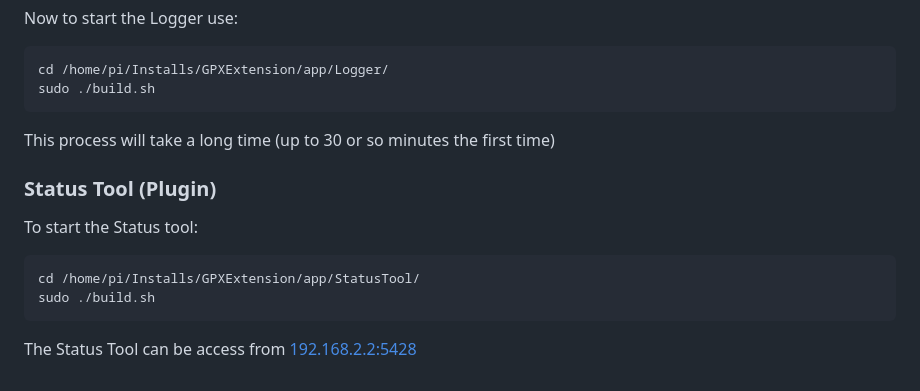
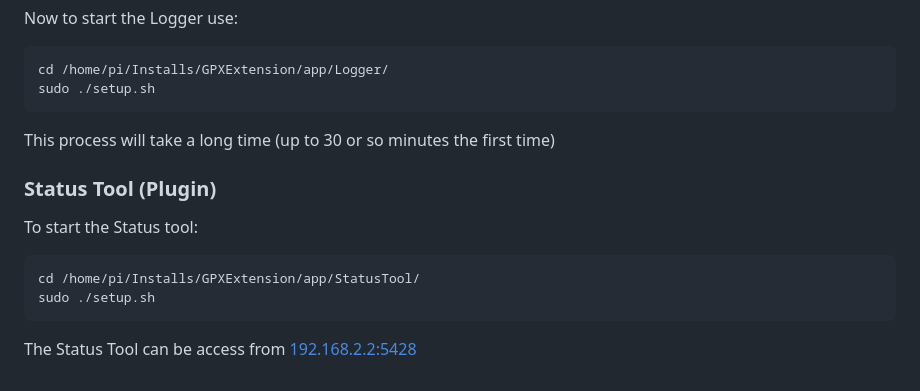
Before and after one commit to Revive-Our-Gulf/GPXExtension, a Markdown page: README.md, the part around the change. Drawn GitHub-style.

Commit message:
Fixed a typo - build.sh should be setup.sh

````diff
--- a/README.md
+++ b/README.md
@@ -85,7 +85,7 @@ The connect command also gives the mariadb database the gpx_db alias
 Now to start the Logger use:
 ```
 cd /home/pi/Installs/GPXExtension/app/Logger/
-sudo ./build.sh
+sudo ./setup.sh
 ```
 This process will take a long time (up to 30 or so minutes the first time)
 
@@ -93,7 +93,7 @@ This process will take a long time (up to 30 or so minutes the first time)
 To start the Status tool:
 ```
 cd /home/pi/Installs/GPXExtension/app/StatusTool/
-sudo ./build.sh
+sudo ./setup.sh
 ```
 
 The Status Tool can be access from [192.168.2.2:5428](http://192.168.2.2:5428)
````
